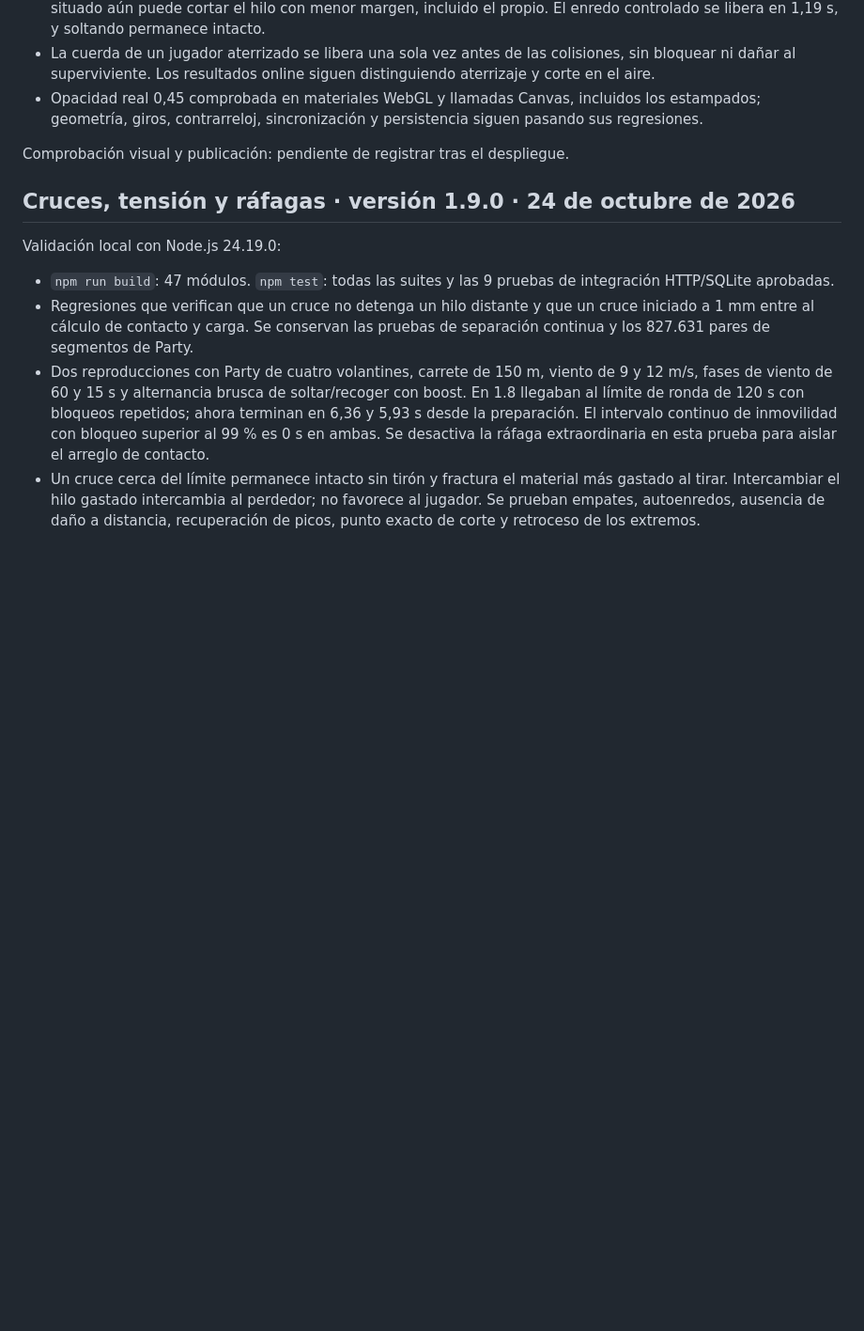
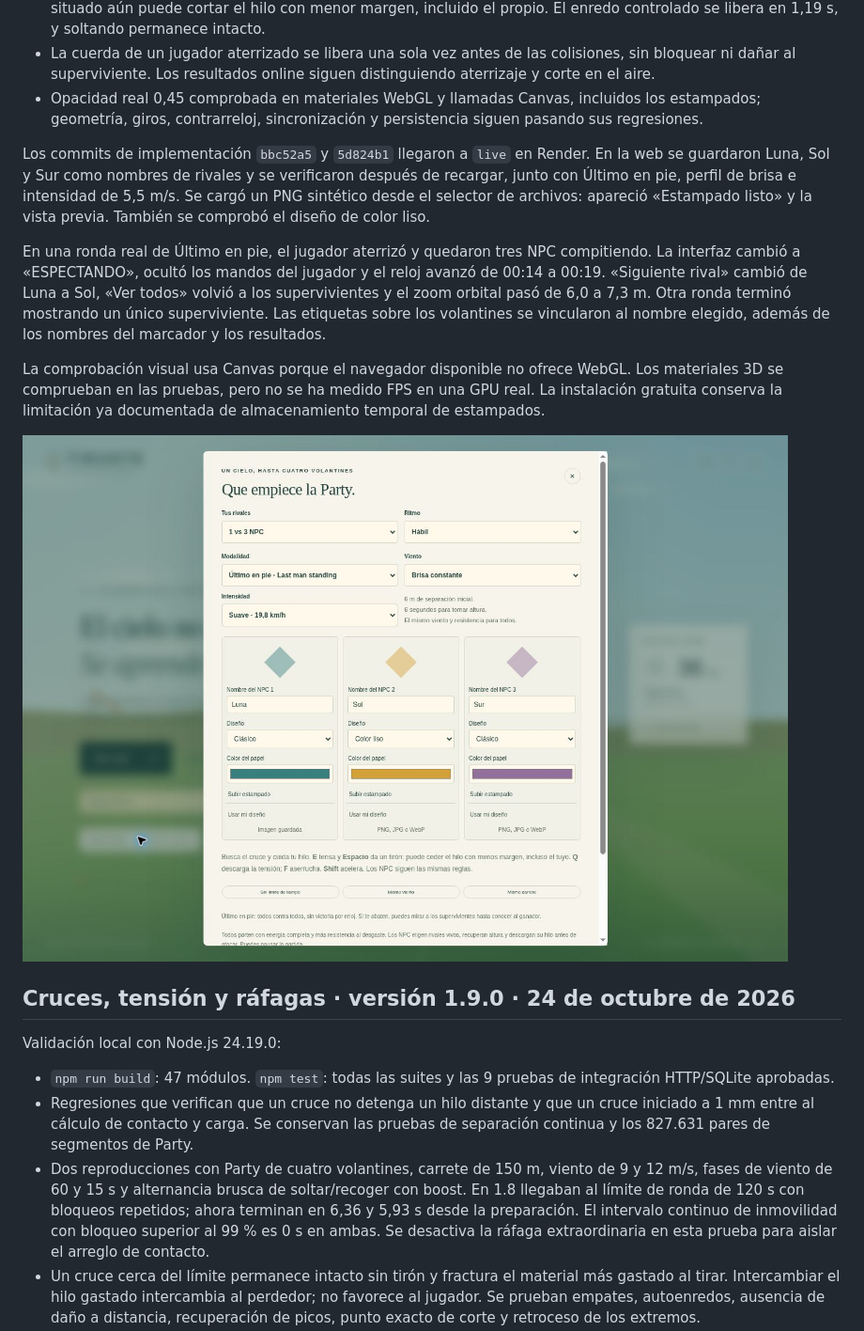
Before and after one commit to dbastias37/Tirante, a Markdown page: docs/VALIDACION.md, the part around the change. Shown: that part at 94% size. Rendered like a GitHub page; pictures changed too: docs/tirante-1-10-party.jpg (added); blank space fills up the shorter version.

Commit message:
Use custom rival names over kites and record live Party validation

```diff
--- a/docs/VALIDACION.md
+++ b/docs/VALIDACION.md
@@ -11,7 +11,13 @@
 - La cuerda de un jugador aterrizado se libera una sola vez antes de las colisiones, sin bloquear ni dañar al superviviente. Los resultados online siguen distinguiendo aterrizaje y corte en el aire.
 - Opacidad real 0,45 comprobada en materiales WebGL y llamadas Canvas, incluidos los estampados; geometría, giros, contrarreloj, sincronización y persistencia siguen pasando sus regresiones.
 
-Comprobación visual y publicación: pendiente de registrar tras el despliegue.
+Los commits de implementación `bbc52a5` y `5d824b1` llegaron a `live` en Render. En la web se guardaron Luna, Sol y Sur como nombres de rivales y se verificaron después de recargar, junto con Último en pie, perfil de brisa e intensidad de 5,5 m/s. Se cargó un PNG sintético desde el selector de archivos: apareció «Estampado listo» y la vista previa. También se comprobó el diseño de color liso.
+
+En una ronda real de Último en pie, el jugador aterrizó y quedaron tres NPC compitiendo. La interfaz cambió a «ESPECTANDO», ocultó los mandos del jugador y el reloj avanzó de 00:14 a 00:19. «Siguiente rival» cambió de Luna a Sol, «Ver todos» volvió a los supervivientes y el zoom orbital pasó de 6,0 a 7,3 m. Otra ronda terminó mostrando un único superviviente. Las etiquetas sobre los volantines se vincularon al nombre elegido, además de los nombres del marcador y los resultados.
+
+La comprobación visual usa Canvas porque el navegador disponible no ofrece WebGL. Los materiales 3D se comprueban en las pruebas, pero no se ha medido FPS en una GPU real. La instalación gratuita conserva la limitación ya documentada de almacenamiento temporal de estampados.
+
+![Configuración de Party con nombres, viento, diseños y Último en pie](tirante-1-10-party.jpg)
 
 ## Cruces, tensión y ráfagas · versión 1.9.0 · 24 de octubre de 2026
 
```
Also changed, not shown: 1 other file.
